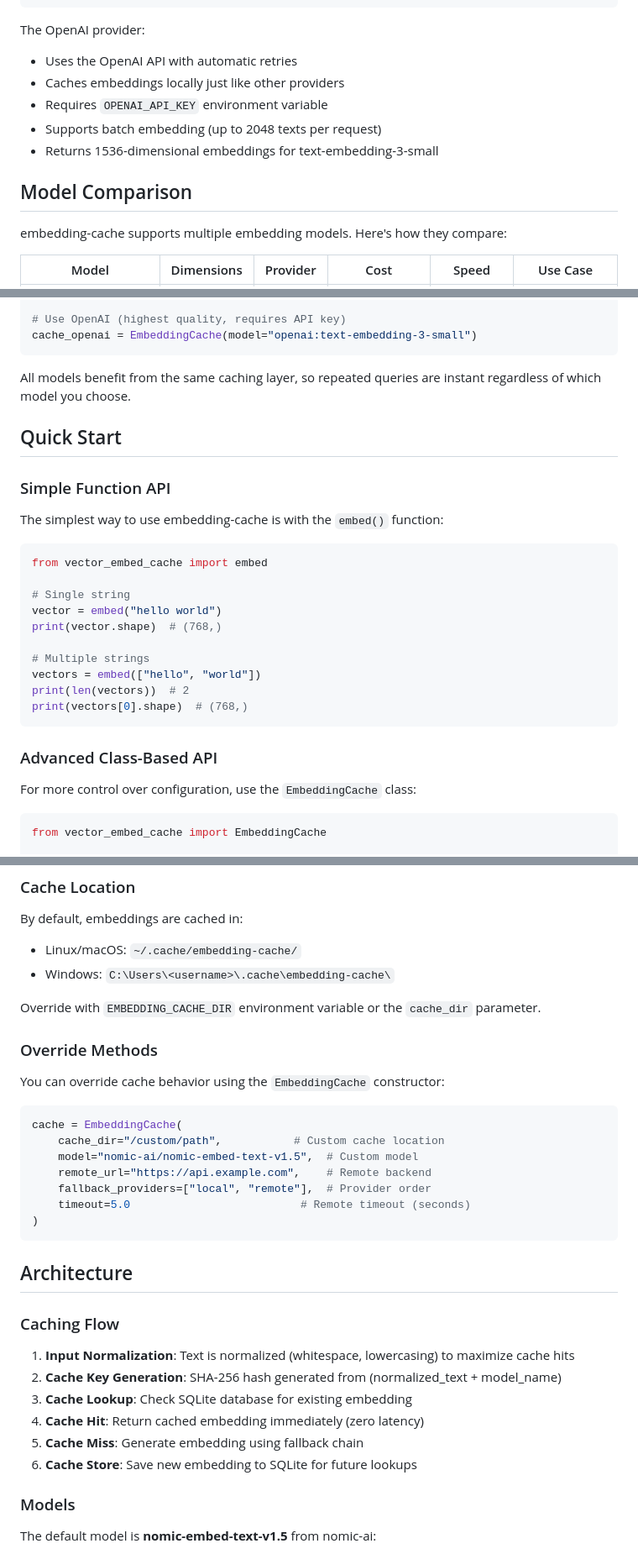
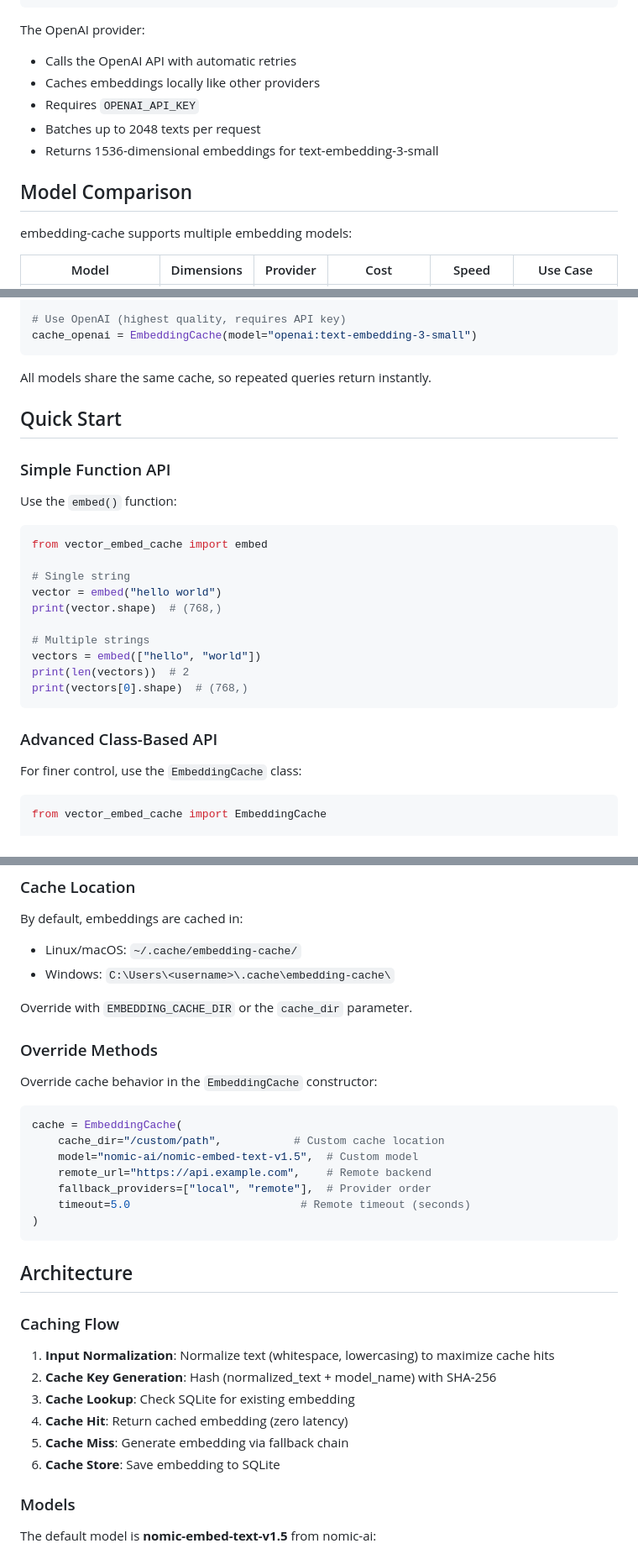
Before and after one commit to signalnine/embedding-cache, a Markdown page: README.md, 3 parts joined by grey strips. Shown at 84% size. GitHub-like rendering.

````diff
--- a/README.md
+++ b/README.md
@@ -113,15 +113,15 @@ print(cache.stats)
 ```
 
 The OpenAI provider:
-- Uses the OpenAI API with automatic retries
-- Caches embeddings locally just like other providers
-- Requires `OPENAI_API_KEY` environment variable
-- Supports batch embedding (up to 2048 texts per request)
+- Calls the OpenAI API with automatic retries
+- Caches embeddings locally like other providers
+- Requires `OPENAI_API_KEY`
+- Batches up to 2048 texts per request
 - Returns 1536-dimensional embeddings for text-embedding-3-small
 
 ## Model Comparison
 
-embedding-cache supports multiple embedding models. Here's how they compare:
+embedding-cache supports multiple embedding models:
 
 | Model | Dimensions | Provider | Cost | Speed | Use Case |
 |-------|-----------|----------|------|-------|----------|
@@ -144,13 +144,13 @@ cache_v2 = EmbeddingCache(model="nomic-ai/nomic-embed-text-v2-moe")
 cache_openai = EmbeddingCache(model="openai:text-embedding-3-small")
 ```
 
-All models benefit from the same caching layer, so repeated queries are instant regardless of which model you choose.
+All models share the same cache, so repeated queries return instantly.
 
 ## Quick Start
 
 ### Simple Function API
 
-The simplest way to use embedding-cache is with the `embed()` function:
+Use the `embed()` function:
 
 ```python
 from vector_embed_cache import embed
@@ -167,7 +167,7 @@ print(vectors[0].shape)  # (768,)
 
 ### Advanced Class-Based API
 
-For more control over configuration, use the `EmbeddingCache` class:
+For finer control, use the `EmbeddingCache` class:
 
 ```python
 from vector_embed_cache import EmbeddingCache
@@ -214,11 +214,11 @@ By default, embeddings are cached in:
 - Linux/macOS: `~/.cache/embedding-cache/`
 - Windows: `C:\Users\<username>\.cache\embedding-cache\`
 
-Override with `EMBEDDING_CACHE_DIR` environment variable or the `cache_dir` parameter.
+Override with `EMBEDDING_CACHE_DIR` or the `cache_dir` parameter.
 
 ### Override Methods
 
-You can override cache behavior using the `EmbeddingCache` constructor:
+Override cache behavior in the `EmbeddingCache` constructor:
 
 ```python
 cache = EmbeddingCache(
@@ -234,12 +234,12 @@ cache = EmbeddingCache(
 
 ### Caching Flow
 
-1. **Input Normalization**: Text is normalized (whitespace, lowercasing) to maximize cache hits
-2. **Cache Key Generation**: SHA-256 hash generated from (normalized_text + model_name)
-3. **Cache Lookup**: Check SQLite database for existing embedding
-4. **Cache Hit**: Return cached embedding immediately (zero latency)
-5. **Cache Miss**: Generate embedding using fallback chain
-6. **Cache Store**: Save new embedding to SQLite for future lookups
+1. **Input Normalization**: Normalize text (whitespace, lowercasing) to maximize cache hits
+2. **Cache Key Generation**: Hash (normalized_text + model_name) with SHA-256
+3. **Cache Lookup**: Check SQLite for existing embedding
+4. **Cache Hit**: Return cached embedding (zero latency)
+5. **Cache Miss**: Generate embedding via fallback chain
+6. **Cache Store**: Save embedding to SQLite
 
 ### Models
 
````
Also changed, not shown: other parts of README.md (+26 -26 lines).
